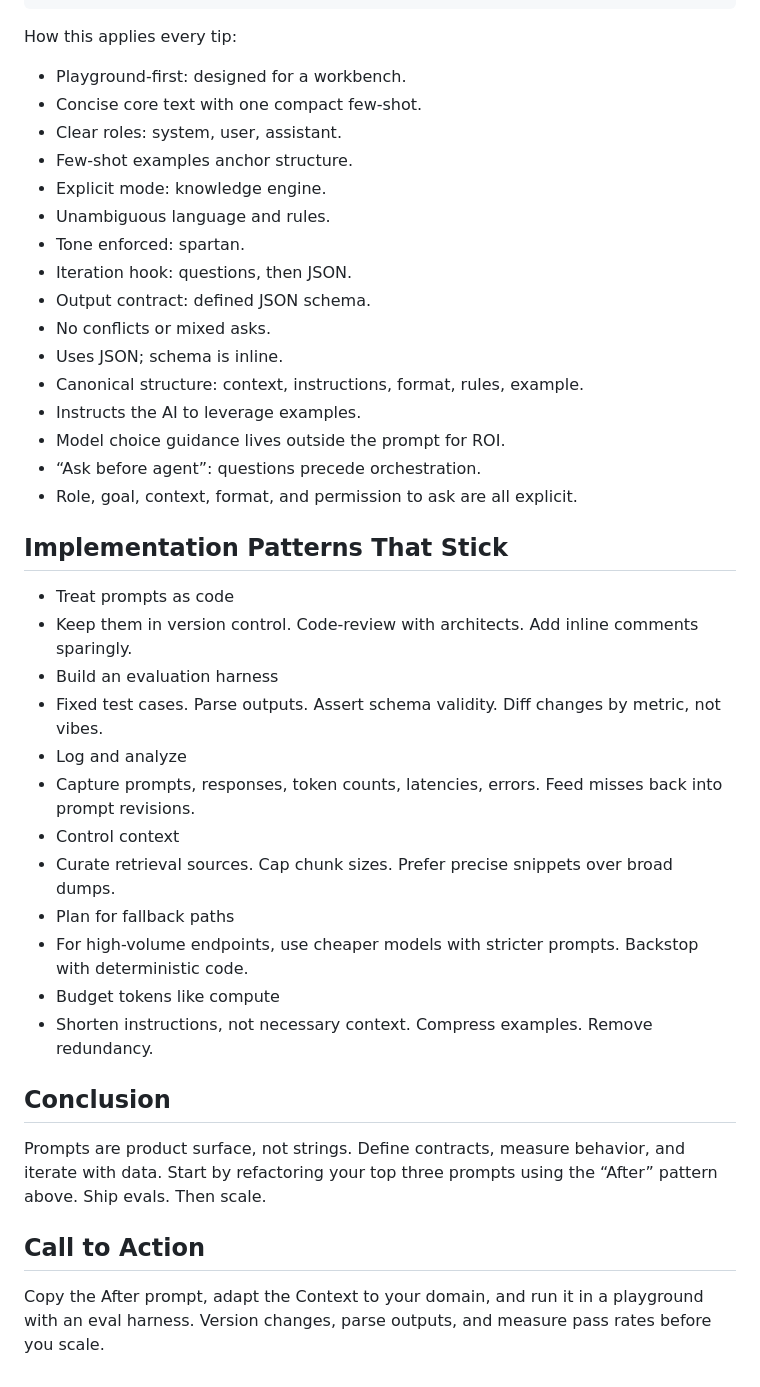
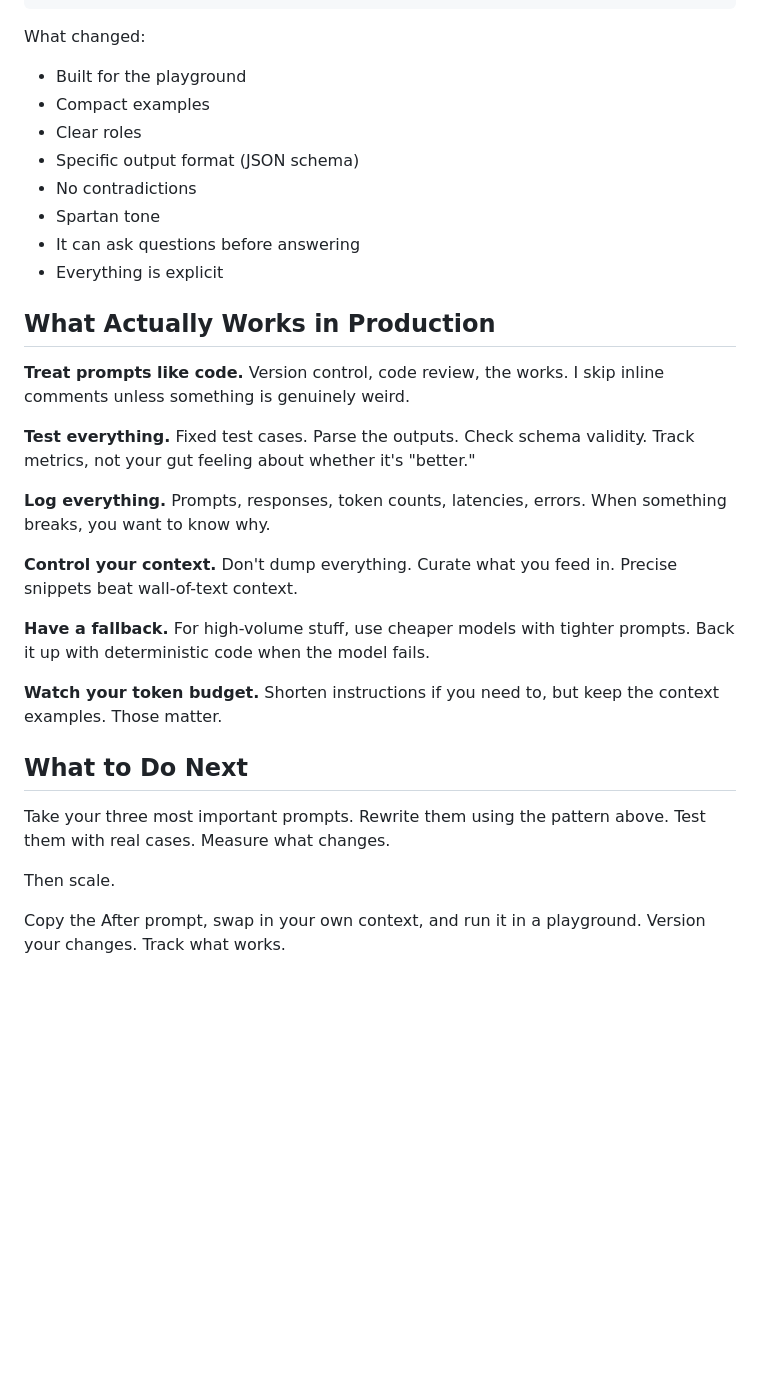
Before and after one commit to cwilkins507/my-portfolio, a Markdown page: src/articles/Prompt-Engineering.md, the part around one of its changes. GitHub-like rendering; blank space fills up the shorter version.

````diff
--- a/src/articles/Prompt-Engineering.md
+++ b/src/articles/Prompt-Engineering.md
@@ -89,40 +95,32 @@ Assistant template (style anchor)
 ASSISTANT
 (If needed) {"questions":["List user attributes stored at signup?","Should email verification be synchronous or async?"]}
 ```
-How this applies every tip:
-- Playground-first: designed for a workbench.
-- Concise core text with one compact few-shot.
-- Clear roles: system, user, assistant.
-- Few-shot examples anchor structure.
-- Explicit mode: knowledge engine.
-- Unambiguous language and rules.
-- Tone enforced: spartan.
-- Iteration hook: questions, then JSON.
-- Output contract: defined JSON schema.
-- No conflicts or mixed asks.
-- Uses JSON; schema is inline.
-- Canonical structure: context, instructions, format, rules, example.
-- Instructs the AI to leverage examples.
-- Model choice guidance lives outside the prompt for ROI.
-- “Ask before agent”: questions precede orchestration.
-- Role, goal, context, format, and permission to ask are all explicit.
+What changed:
+- Built for the playground
+- Compact examples
+- Clear roles
+- Specific output format (JSON schema)
+- No contradictions
+- Spartan tone
+- It can ask questions before answering
+- Everything is explicit
 
-## Implementation Patterns That Stick
-- Treat prompts as code
-- Keep them in version control. Code-review with architects. Add inline comments sparingly.
-- Build an evaluation harness
-- Fixed test cases. Parse outputs. Assert schema validity. Diff changes by metric, not vibes.
-- Log and analyze
-- Capture prompts, responses, token counts, latencies, errors. Feed misses back into prompt revisions.
-- Control context
-- Curate retrieval sources. Cap chunk sizes. Prefer precise snippets over broad dumps.
-- Plan for fallback paths
-- For high-volume endpoints, use cheaper models with stricter prompts. Backstop with deterministic code.
-- Budget tokens like compute
-- Shorten instructions, not necessary context. Compress examples. Remove redundancy.
+## What Actually Works in Production
+**Treat prompts like code.** Version control, code review, the works. I skip inline comments unless something is genuinely weird.
 
-## Conclusion
-Prompts are product surface, not strings. Define contracts, measure behavior, and iterate with data. Start by refactoring your top three prompts using the “After” pattern above. Ship evals. Then scale.
+**Test everything.** Fixed test cases. Parse the outputs. Check schema validity. Track metrics, not your gut feeling about whether it's "better."
 
-## Call to Action
-Copy the After prompt, adapt the Context to your domain, and run it in a playground with an eval harness. Version changes, parse outputs, and measure pass rates before you scale.
+**Log everything.** Prompts, responses, token counts, latencies, errors. When something breaks, you want to know why.
+
+**Control your context.** Don't dump everything. Curate what you feed in. Precise snippets beat wall-of-text context.
+
+**Have a fallback.** For high-volume stuff, use cheaper models with tighter prompts. Back it up with deterministic code when the model fails.
+
+**Watch your token budget.** Shorten instructions if you need to, but keep the context examples. Those matter.
+
+## What to Do Next
+Take your three most important prompts. Rewrite them using the pattern above. Test them with real cases. Measure what changes.
+
+Then scale.
+
+Copy the After prompt, swap in your own context, and run it in a playground. Version your changes. Track what works.
````
Also changed, not shown: other parts of src/articles/Prompt-Engineering.md (+35 -29 lines).
